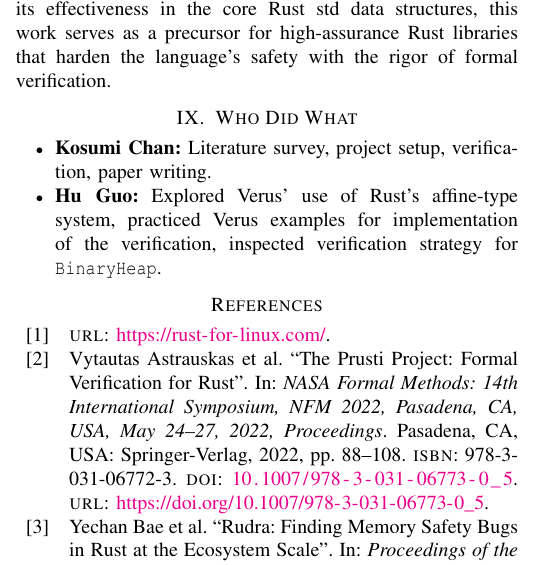
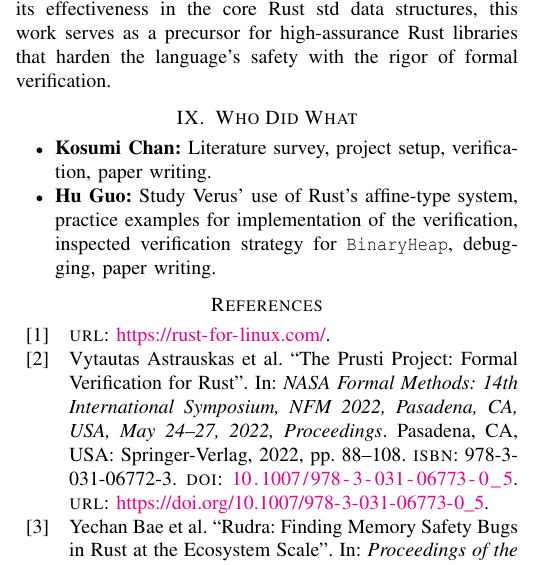
Before and after one commit to KaminariOS/Verustd, a LaTeX paper (doc/final.tex): part of one column of page 8 of 9, cut so that both start at the same text. Compiled offline with pdfLaTeX; a missing font is replaced by an installed copy or a similar font; a LaTeX package or settings file that is missing is left out.

Commit message:
Update final.tex update who did what

```diff
--- a/doc/final.tex
+++ b/doc/final.tex
@@ -532,7 +532,8 @@ By establishing a clear methodology and demonstrating its effectiveness in the c
 \section{Who Did What}
 \begin{itemize}
 \item \textbf{Kosumi Chan:} Literature survey, project setup, verification, paper writing.
-\item \textbf{Hu Guo:} Explored Verus' use of Rust's affine-type system, practiced Verus examples for implementation of the verification, inspected verification strategy for \texttt{BinaryHeap}.
+\item \textbf{Hu Guo:} Study Verus' use of Rust's affine-type system, practice examples for implementation of the verification, inspected verification strategy for \texttt{BinaryHeap}, debugging, paper writing.
+\end{itemize}
 \end{itemize}
 % \section{References}
 \printbibliography
```
